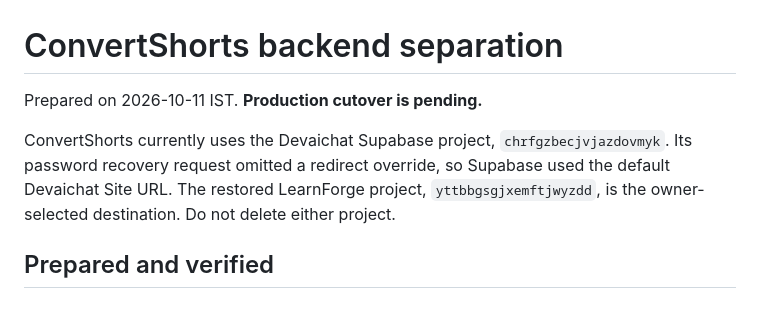
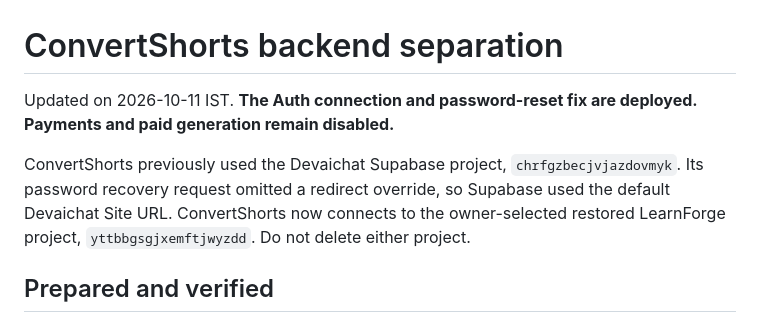
Before and after one commit to Skandan69/convertshorts, a Markdown page: docs/convertshorts-backend-separation.md, the part around one of its changes. Drawn GitHub-style.

```diff
--- a/docs/convertshorts-backend-separation.md
+++ b/docs/convertshorts-backend-separation.md
@@ -1,8 +1,8 @@
 # ConvertShorts backend separation
 
-Prepared on 2026-10-11 IST. **Production cutover is pending.**
+Updated on 2026-10-11 IST. **The Auth connection and password-reset fix are deployed. Payments and paid generation remain disabled.**
 
-ConvertShorts currently uses the Devaichat Supabase project, `chrfgzbecjvjazdovmyk`. Its password recovery request omitted a redirect override, so Supabase used the default Devaichat Site URL. The restored LearnForge project, `yttbbgsgjxemftjwyzdd`, is the owner-selected destination. Do not delete either project.
+ConvertShorts previously used the Devaichat Supabase project, `chrfgzbecjvjazdovmyk`. Its password recovery request omitted a redirect override, so Supabase used the default Devaichat Site URL. ConvertShorts now connects to the owner-selected restored LearnForge project, `yttbbgsgjxemftjwyzdd`. Do not delete either project.
 
 ## Prepared and verified
 
```
Also changed, not shown: other parts of docs/convertshorts-backend-separation.md (+11 -6 lines).
